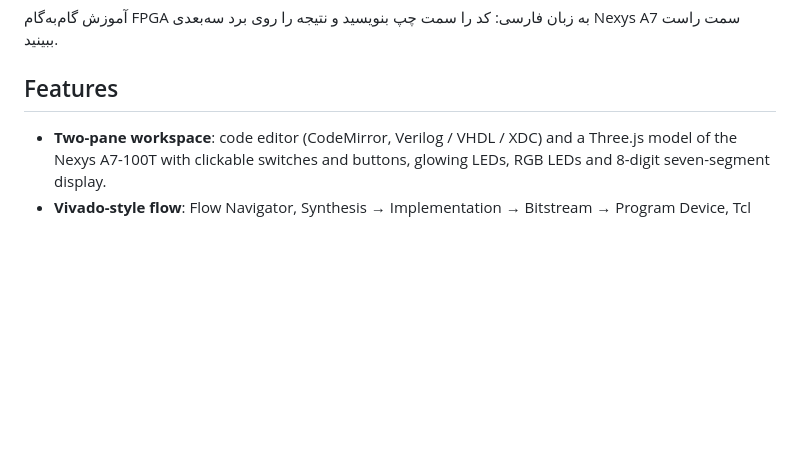
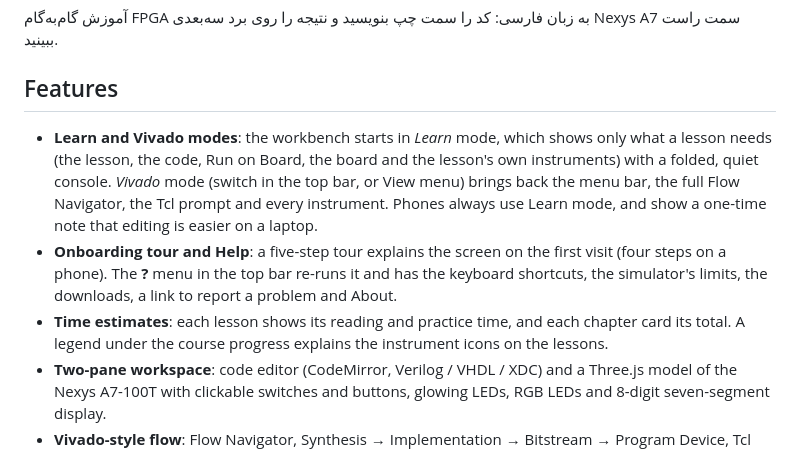
Before and after one commit to ehsun-sh/FPGA, a Markdown page: README.md, the part around the change. Rendered like a GitHub page; blank space fills up the shorter version.

Commit message:
Phase 1: update README features and the roadmap checklist
Co-Authored-By: Claude Opus 5.5 <noreply@anthropic.com>
Claude-Session: https://claude.ai/code/session_019XaknHTc5AsTPHRAMRSsoE

```diff
--- a/README.md
+++ b/README.md
@@ -7,6 +7,15 @@ and watch it run on an interactive 3D Digilent Nexys A7-100T on the right.
 
 ## Features
 
+- **Learn and Vivado modes**: the workbench starts in *Learn* mode, which shows only what a lesson needs (the lesson,
+  the code, Run on Board, the board and the lesson's own instruments) with a folded, quiet console. *Vivado* mode
+  (switch in the top bar, or View menu) brings back the menu bar, the full Flow Navigator, the Tcl prompt and every
+  instrument. Phones always use Learn mode, and show a one-time note that editing is easier on a laptop.
+- **Onboarding tour and Help**: a five-step tour explains the screen on the first visit (four steps on a phone). The
+  **?** menu in the top bar re-runs it and has the keyboard shortcuts, the simulator's limits, the downloads, a link
+  to report a problem and About.
+- **Time estimates**: each lesson shows its reading and practice time, and each chapter card its total. A legend
+  under the course progress explains the instrument icons on the lessons.
 - **Two-pane workspace**: code editor (CodeMirror, Verilog / VHDL / XDC) and a Three.js model of the Nexys A7-100T with
   clickable switches and buttons, glowing LEDs, RGB LEDs and 8-digit seven-segment display.
 - **Vivado-style flow**: Flow Navigator, Synthesis → Implementation → Bitstream → Program Device, Tcl console,
```
Also changed, not shown: docs/ROADMAP.md (+9 -9 lines).
